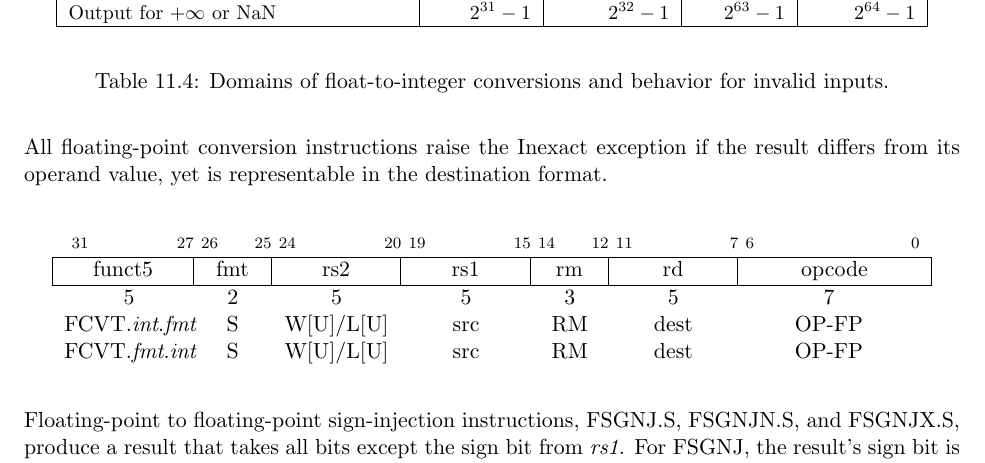
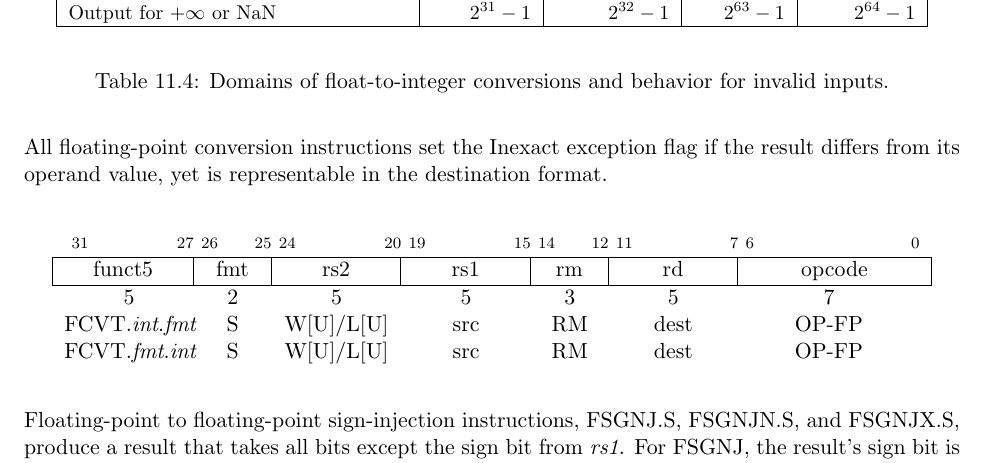
Before and after one commit to riscv/riscv-isa-manual, a LaTeX thesis (src/riscv-spec.tex, which reads src/f.tex): part of page 88 of 232, cut so that both start at the same text. Compiled offline with pdfLaTeX.

Commit message:
Use consistent wording for FP exception text

```diff
--- a/src/f.tex
+++ b/src/f.tex
@@ -594,7 +594,7 @@ instructions round according to the {\em rm} field.  A floating-point register
 can be initialized to floating-point positive zero using FCVT.S.W {\em rd},
 {\tt x0}, which will never set any exception flags.
 
-All floating-point conversion instructions raise the Inexact exception if the
+All floating-point conversion instructions set the Inexact exception flag if the
 result differs from its operand value, yet is representable in the destination
 format.
 
```
